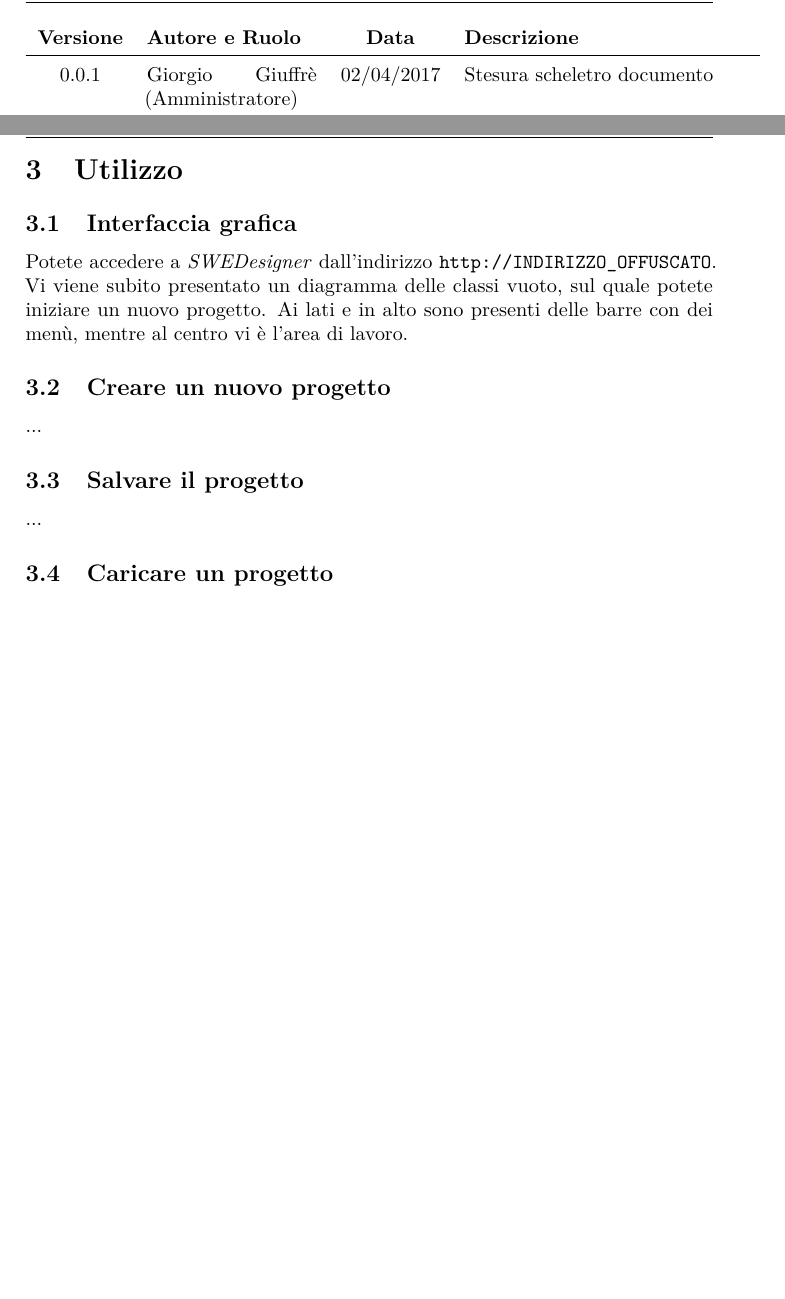
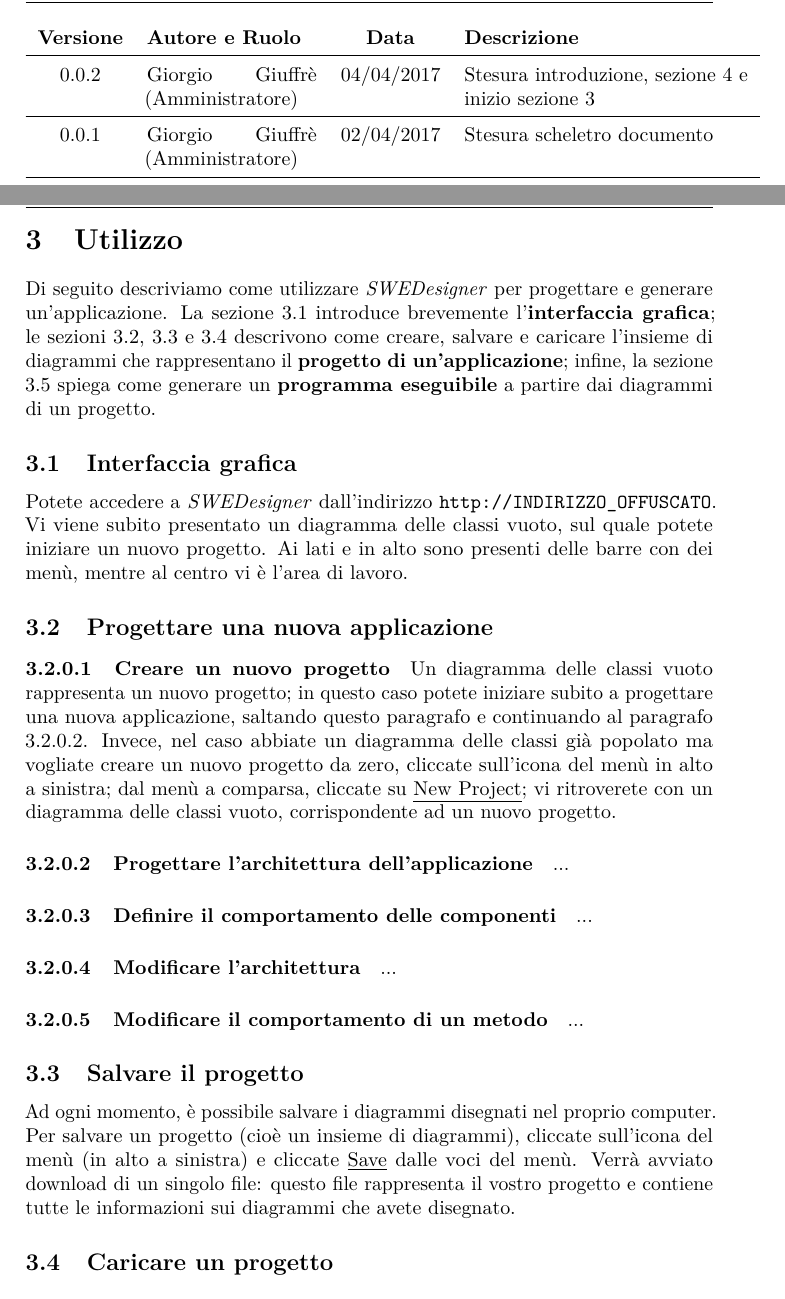
Before and after one commit to hivex-unipd/swedesigner-doc, a LaTeX document (Esterni/Manuale_utente/Manuale_utente_0_0_1.tex, which reads Esterni/Manuale_utente/diario.tex, util/hx-macro.sty): two parts of pages 2 and 7 of 8, joined at a grey line, cut so that both start at the same text, the shorter picture padded with empty space. Compiled offline with pdfLaTeX.

Commit message:
ampliato manuale utente

```diff
--- a/Esterni/Manuale_utente/Manuale_utente_0_0_1.tex
+++ b/Esterni/Manuale_utente/Manuale_utente_0_0_1.tex
@@ -5,8 +5,8 @@
 
 \version{0.0.1}
 \creaz{2 aprile 2017}
-\author{...}
-\supervisor{...}
+\author{\LB, \GG, \AZ}
+\supervisor{\PB}
 \uso{esterno}
 \dest{utente}
 \title{Manuale Utente}
@@ -79,30 +79,50 @@ Sul browser dev'essere attivato JavaScript.
 %%  Utilizzo
 %%%%%%%%%%%%
 
-\section{Utilizzo} % GUI, issues, Java, JSON, API REST, (test effettuati?), screenshot, ...
+\section{Utilizzo} \label{sec:utilizzo} % GUI, issues, Java, JSON, API REST, (test effettuati?), screenshot, ...
+
+Di seguito descriviamo come utilizzare \proj{} per progettare e generare un'applicazione. La sezione \ref{sec:gui} introduce brevemente l'\textbf{interfaccia grafica}; le sezioni \ref{sec:new}, \ref{sec:save} e \ref{sec:load} descrivono come creare, salvare e caricare l'insieme di diagrammi che rappresentano il \textbf{progetto di un'applicazione}; infine, la sezione \ref{sec:gen} spiega come generare un \textbf{programma eseguibile} a partire dai diagrammi di un progetto.
 
 
-\subsection{Interfaccia grafica}
+
+\subsection{Interfaccia grafica} \label{sec:gui}
 
 Potete accedere a \proj{} dall'indirizzo \url{\webroot}. Vi viene subito presentato un diagramma delle classi vuoto, sul quale potete iniziare un nuovo progetto. Ai lati e in alto sono presenti delle barre con dei menù, mentre al centro vi è l'area di lavoro.
 
 
-\subsection{Creare un nuovo progetto}
+
+\subsection{Progettare una nuova applicazione} \label{sec:new}
+
+\paragraph{Creare un nuovo progetto}
+Un diagramma delle classi vuoto rappresenta un nuovo progetto; in questo caso potete iniziare subito a progettare una nuova applicazione, saltando questo paragrafo e continuando al paragrafo \ref{par:arch}. Invece, nel caso abbiate un diagramma delle classi già popolato ma vogliate creare un nuovo progetto da zero, cliccate sull'icona del menù in alto a sinistra; dal menù a comparsa, cliccate su \click{New Project}; vi ritroverete con un diagramma delle classi vuoto, corrispondente ad un nuovo progetto.
+
+\paragraph{Progettare l'architettura dell'applicazione} \label{par:arch}
+...
+
+\paragraph{Definire il comportamento delle componenti}
+...
+
+\paragraph{Modificare l'architettura}
+...
+
+\paragraph{Modificare il comportamento di un metodo}
+...
+
+
+
+\subsection{Salvare il progetto} \label{sec:save} % aggiungere formato non .json ma speciale tipo .hx ?
+
+Ad ogni momento, è possibile salvare i diagrammi disegnati nel proprio computer. Per salvare un progetto (cioè un insieme di diagrammi), cliccate sull'icona del menù (in alto a sinistra) e cliccate \click{Save} dalle voci del menù. Verrà avviato download di un singolo file: questo file rappresenta il vostro progetto e contiene tutte le informazioni sui diagrammi che avete disegnato.
+
+
+
+\subsection{Caricare un progetto} \label{sec:load}
 
 ...
 
 
-\subsection{Salvare il progetto}
 
-...
-
-
-\subsection{Caricare un progetto}
-
-...
-
-
-\subsection{Generare un eseguibile dal progetto}
+\subsection{Generare un eseguibile dal progetto} \label{sec:gen}
 
 ...
 
--- a/Esterni/Manuale_utente/diario.tex
+++ b/Esterni/Manuale_utente/diario.tex
@@ -2,5 +2,6 @@
 % da includere con \include{diario}
 
 \begin{diario}
-	0.0.1 & {\GG} (Amministratore) & 02/04/2017 & Stesura scheletro documento\\ \hline
+	0.0.2 & {\GG} (Amministratore) & 04/04/2017 & Stesura introduzione, sezione \ref{sec:problemi} e inizio sezione \ref{sec:utilizzo} \\ \hline
+	0.0.1 & {\GG} (Amministratore) & 02/04/2017 & Stesura scheletro documento \\ \hline
 \end{diario}
--- a/util/hx-macro.sty
+++ b/util/hx-macro.sty
@@ -9,7 +9,7 @@
 \newcommand{\repodoc}{\url{https://github.com/hivex-unipd/swedesigner-doc}}
 \newcommand{\email}{\href{mailto:hivex.team@gmail.com}{hivex.team@gmail.com}}
 
-\newcommand{\scopo}{
+\newcommand{\scopo}{%
 Lo scopo del prodotto è quello di implementare un \gloss{editor} \gloss{UML} che consenta, a partire dai diagrammi realizzati dall'utente, di generare il codice dell'applicazione da esso descritta, appartenente ad uno specifico dominio applicativo: i giochi da tavolo.
 
 Il sistema offrirà le seguenti funzionalità:
@@ -22,7 +22,7 @@ Il sistema offrirà le seguenti funzionalità:
 L'editor dovrà infine essere fruibile dall'utente attraverso un browser desktop idoneo all'utilizzo delle tecnologie \gloss{HTML5}, \gloss{CSS3} e \gloss{JavaScript}.
 }
 
-\newcommand{\presgloss}{
+\newcommand{\presgloss}{%
 Per rendere più semplice e chiara la comprensione ed evitare ogni ambiguità relativa ai termini utilizzati nei documenti, viene allegato il documento \Glossario, nel quale vengono raccolte le spiegazioni di termini tecnici o ambigui, di acronimi o abbreviazioni.
 
 Per rendere più facile la lettura, la prima occorrenza di ogni termine presente nel glossario verrà marcato con il seguente pedice: \ped{$g$}.
@@ -46,12 +46,15 @@ Per rendere più facile la lettura, la prima occorrenza di ogni termine presente
 % Segnatura dei termini nel glossario:
 \newcommand{\gloss}[1]{\textsc{#1}\ped{$g$}}
 
+% Evidenziazione degli oggetti clickabili nell'applicazione:
+\newcommand{\click}[1]{\underline{#1}}
+
 % Ambiente da usare per il diario delle modifiche:
-\newenvironment{diario}{
+\newenvironment{diario}{%
 \begin{longtable}{cp{3cm}cp{5cm}}
 	\textbf{Versione} & \textbf{Autore e Ruolo} & \textbf{Data} & \textbf{Descrizione} \\ \hline
 }
-{
+{%
 	\caption{Diario delle modifiche}
 \end{longtable}
 }
@@ -80,9 +83,9 @@ Per rendere più facile la lettura, la prima occorrenza di ogni termine presente
 \newcommand{\AMx}{\emph{Amministratore}}
 
 % per organigramma
-\newcommand{\myincludegraphics}[2][]{
+\newcommand{\myincludegraphics}[2][]{%
 	\setbox0=\hbox{\phantom{X}}
-	\vtop{
+	\vtop{%
 		\hbox{\phantom{X}}
 		\vskip-\ht0
 		\hbox{\includegraphics[#1]{#2}}
```
Also changed, not shown: Esterni/Manuale_utente/Manuale_utente_0_0_1.tex (7 more changed lines).
